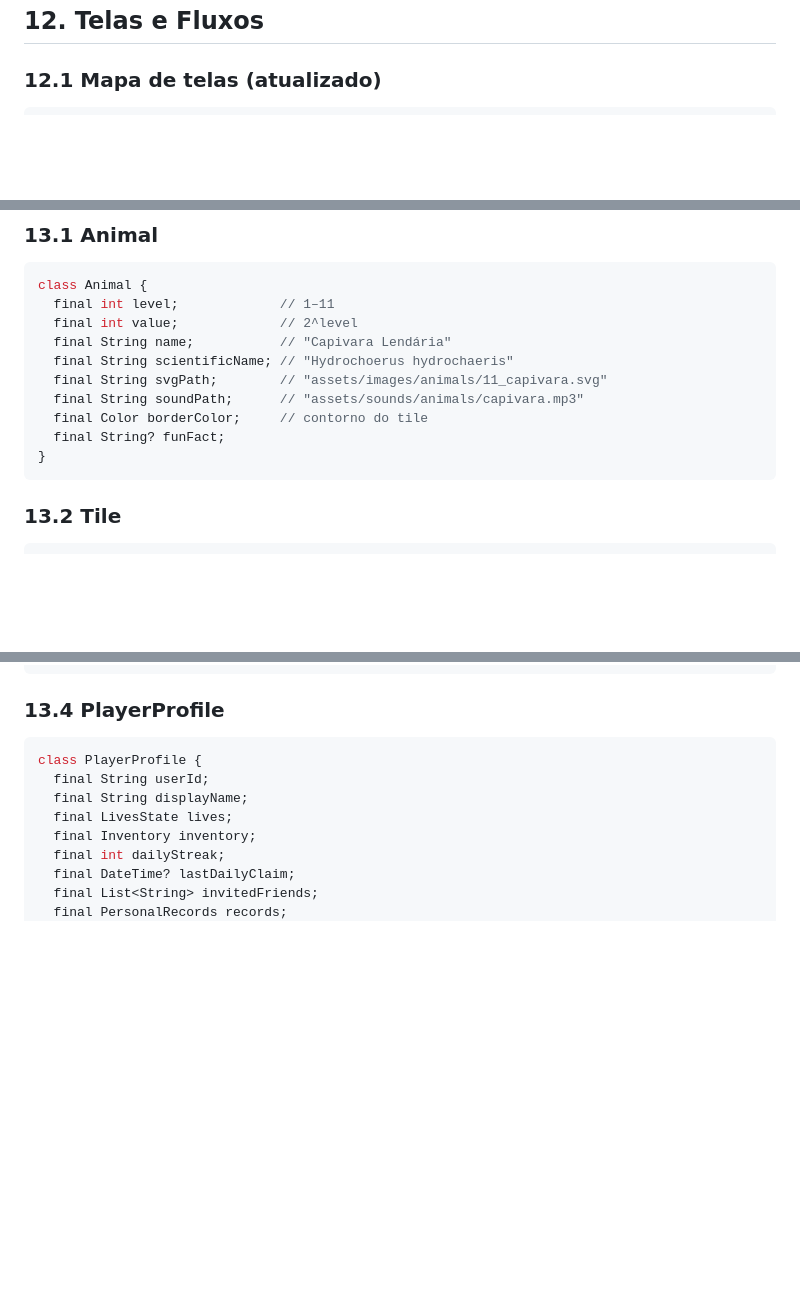
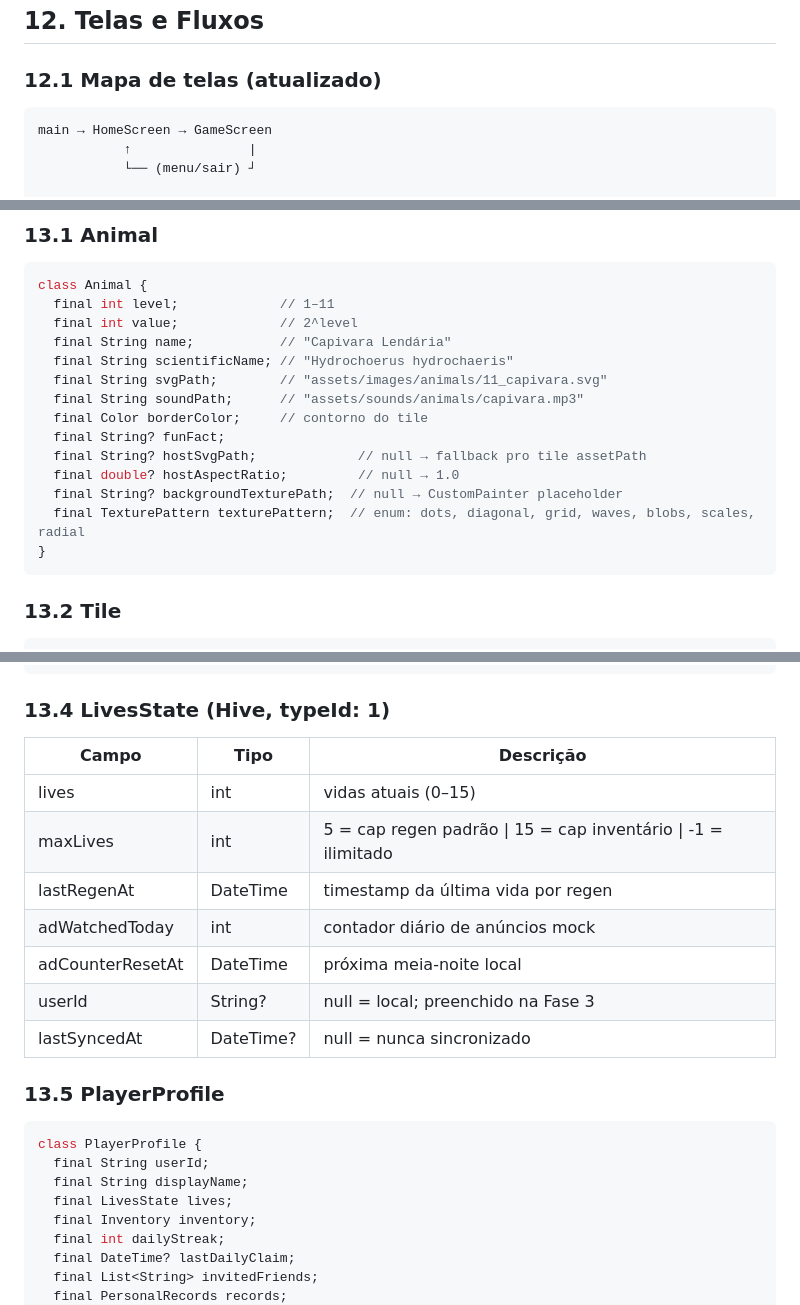
Before and after one commit to g1uliano/capivara_2048, a Markdown page: CAPIVARA_2048_DESIGN.md, 3 parts joined by grey strips. Rendered like a GitHub page; blank space fills up the shorter version.

Commit message:
docs: update CAPIVARA_2048_DESIGN.md — Fase 2.3 status, LivesState, Animal fields, fluxo de telas

````diff
--- a/CAPIVARA_2048_DESIGN.md
+++ b/CAPIVARA_2048_DESIGN.md
@@ -480,6 +480,10 @@ users/{userId}/personalRecords
 
 ### 12.1 Mapa de telas (atualizado)
 ```
+main → HomeScreen → GameScreen
+           ↑               |
+           └── (menu/sair) ┘
+
 [Splash]
    ↓
 [Login/Cadastro]  (apenas primeira vez ou se quiser ranking global)
@@ -569,6 +573,10 @@ class Animal {
   final String soundPath;      // "assets/sounds/animals/capivara.mp3"
   final Color borderColor;     // contorno do tile
   final String? funFact;
+  final String? hostSvgPath;             // null → fallback pro tile assetPath
+  final double? hostAspectRatio;         // null → 1.0
+  final String? backgroundTexturePath;  // null → CustomPainter placeholder
+  final TexturePattern texturePattern;  // enum: dots, diagonal, grid, waves, blobs, scales, radial
 }
 ```
 
@@ -599,7 +607,18 @@ class GameState {
 }
 ```
 
-### 13.4 PlayerProfile
+### 13.4 LivesState (Hive, typeId: 1)
+| Campo | Tipo | Descrição |
+|---|---|---|
+| lives | int | vidas atuais (0–15) |
+| maxLives | int | 5 = cap regen padrão \| 15 = cap inventário \| -1 = ilimitado |
+| lastRegenAt | DateTime | timestamp da última vida por regen |
+| adWatchedToday | int | contador diário de anúncios mock |
+| adCounterResetAt | DateTime | próxima meia-noite local |
+| userId | String? | null = local; preenchido na Fase 3 |
+| lastSyncedAt | DateTime? | null = nunca sincronizado |
+
+### 13.5 PlayerProfile
 ```dart
 class PlayerProfile {
   final String userId;
````
Also changed, not shown: other parts of CAPIVARA_2048_DESIGN.md (+4 -4 lines).
